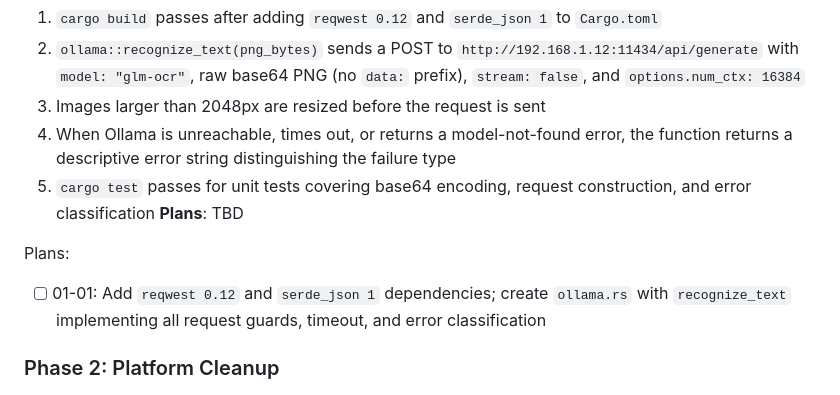
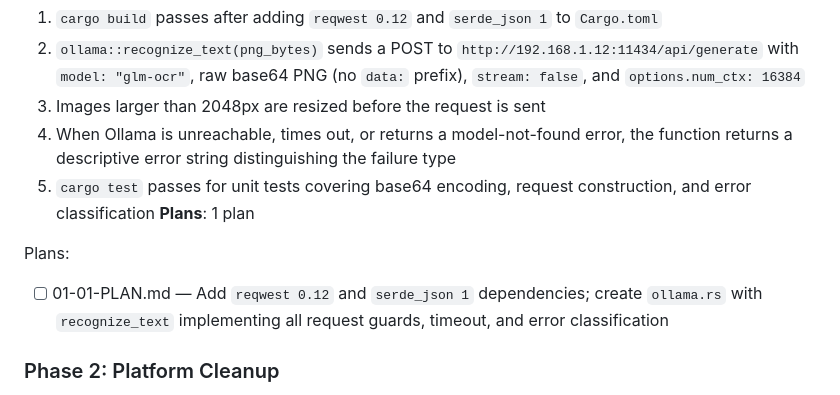
Before and after one commit to delorenj/JustFuckingCopy, a Markdown page: .planning/ROADMAP.md, the part around the change. GitHub-like rendering.

Commit message:
docs(JFC-1): create phase 1 plan — ollama HTTP module
Plan 01-01 covers adding reqwest 0.12 + serde_json 1 to Cargo.toml and
creating ollama.rs with recognize_text, image resize guard (2048px),
base64 encoding, error classification, and unit tests.

Addresses requirements: OCR-01, OCR-02, OCR-03, OCR-04, OCR-05, OCR-06, OCR-07, CLN-05

Co-Authored-By: Claude Sonnet 4.6 <noreply@anthropic.com>

```diff
--- a/.planning/ROADMAP.md
+++ b/.planning/ROADMAP.md
@@ -28,10 +28,10 @@ Decimal phases appear between their surrounding integers in numeric order.
   3. Images larger than 2048px are resized before the request is sent
   4. When Ollama is unreachable, times out, or returns a model-not-found error, the function returns a descriptive error string distinguishing the failure type
   5. `cargo test` passes for unit tests covering base64 encoding, request construction, and error classification
-**Plans**: TBD
+**Plans**: 1 plan
 
 Plans:
-- [ ] 01-01: Add `reqwest 0.12` and `serde_json 1` dependencies; create `ollama.rs` with `recognize_text` implementing all request guards, timeout, and error classification
+- [ ] 01-01-PLAN.md — Add `reqwest 0.12` and `serde_json 1` dependencies; create `ollama.rs` with `recognize_text` implementing all request guards, timeout, and error classification
 
 ### Phase 2: Platform Cleanup
 **Goal**: All legacy OCR code is deleted; `platform.rs` contains only screenshot capture and `crop_png`
```
Also changed, not shown: 1 other file.
